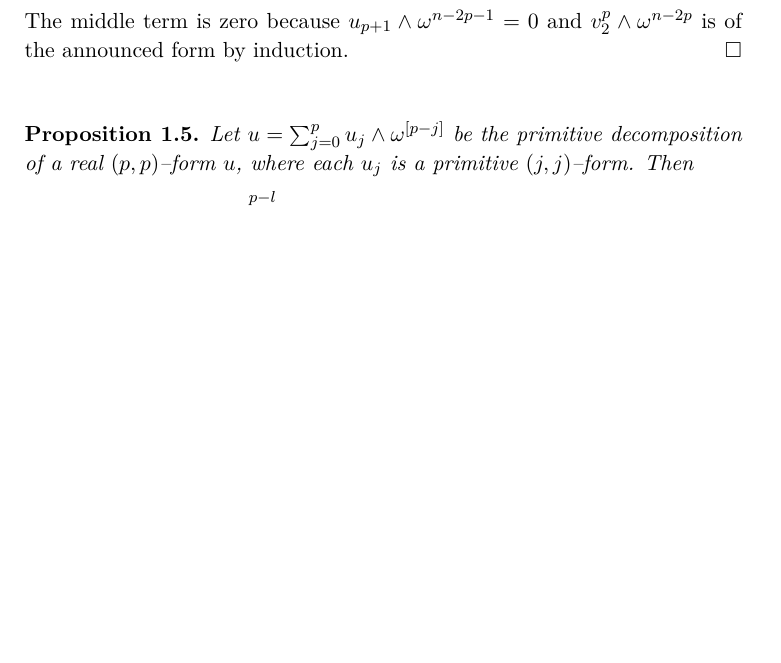
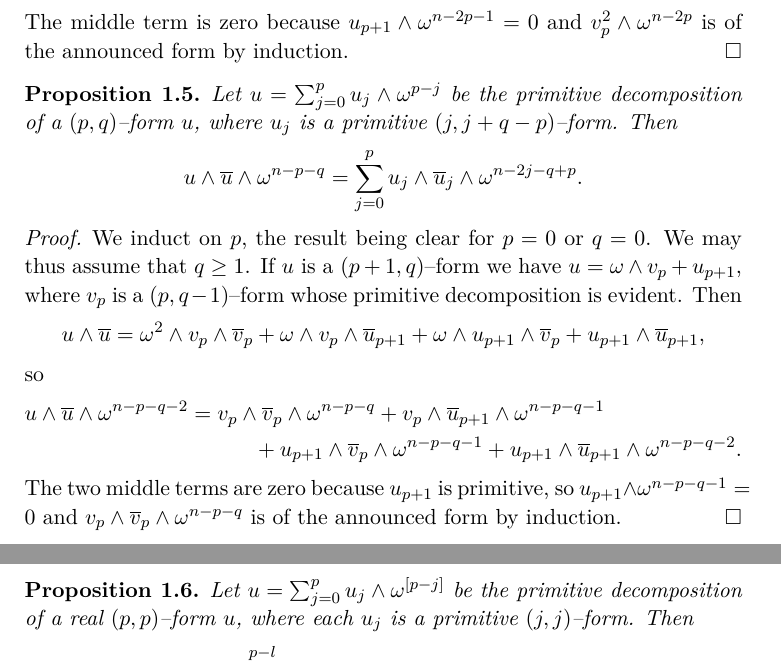
Before and after one commit to gunnihinn/chern-class-inequalities, a LaTeX paper (cci.tex): part of page 3 of 12 before the commit and two parts of pages 3 and 4 of 12 after it, the two joined at a grey line, cut so that both start at the same text, the shorter picture padded with empty space. Compiled offline with pdfLaTeX.

Commit message:
started working out norm in case of (p,q)-form

```diff
--- a/cci.tex
+++ b/cci.tex
@@ -215,8 +215,47 @@ u^2 \wedge \omega^{n-2p-2}
 + u_{p+1}^2 \wedge \omega^{n-2p-2}.
 $$
 The middle term is zero because $u_{p+1} \wedge \omega^{n-2p-1} = 0$
-and $v_2^p \wedge \omega^{n-2p}$ is of the announced form by induction.
+and $v_p^2 \wedge \omega^{n-2p}$ is of the announced form by induction.
 \end{proof}
+
+
+\begin{prop}
+  Let $u = \sum_{j=0}^p u_j \wedge \omega^{p-j}$ be the primitive
+decomposition of a $(p,q)$--form $u$, where $u_j$ is a primitive
+$(j,j+q-p)$--form. Then
+$$
+u \wedge \overline u \wedge \omega^{n-p-q}
+= \sum_{j=0}^p u_j \wedge \overline u_j \wedge \omega^{n-2j-q+p}.
+$$
+\end{prop}
+
+\begin{proof}
+  We induct on $p$, the result being clear for $p = 0$ or $q = 0$.
+  We may thus assume that $q \geq 1$. If $u$ is
+  a $(p+1,q)$--form  we have $u = \omega \wedge v_p + u_{p+1}$, where
+  $v_p$ is a $(p,q-1)$--form whose primitive decomposition is evident. Then
+$$
+u \wedge \overline u = \omega^2 \wedge v_p \wedge \overline v_p
++ \omega \wedge v_p \wedge \overline u_{p+1}
++ \omega \wedge u_{p+1} \wedge \overline v_p
++ u_{p+1} \wedge \overline u_{p+1},
+$$
+so
+$$
+\displaylines{
+u \wedge \overline u \wedge \omega^{n-p-q-2}
+= v_p \wedge \overline v_p \wedge \omega^{n-p-q}
++ v_p \wedge \overline u_{p+1} \wedge \omega^{n-p-q-1}
+\hfill\cr\hfill
+{}+ u_{p+1} \wedge \overline v_p \wedge \omega^{n-p-q-1}
++ u_{p+1} \wedge \overline u_{p+1} \wedge \omega^{n-p-q-2}.
+}
+$$
+The two middle terms are zero because $u_{p+1}$ is primitive, so $u_{p+1}
+\wedge \omega^{n-p-q-1} = 0$ and $v_p \wedge \overline v_p \wedge
+\omega^{n-p-q}$ is of the announced form by induction.
+\end{proof}
+
 
 
 
```
